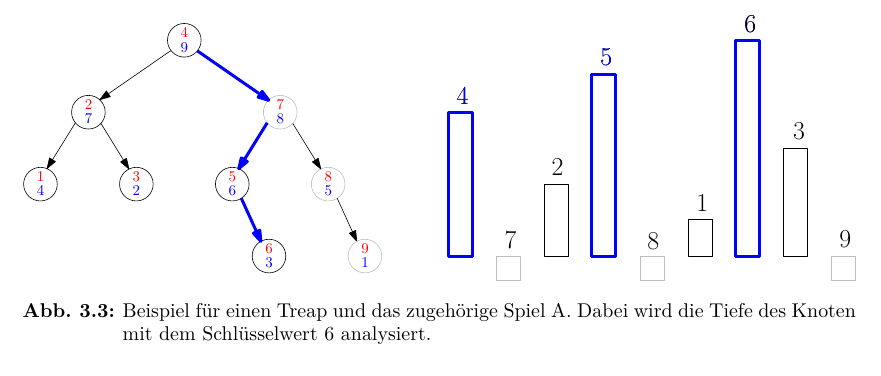
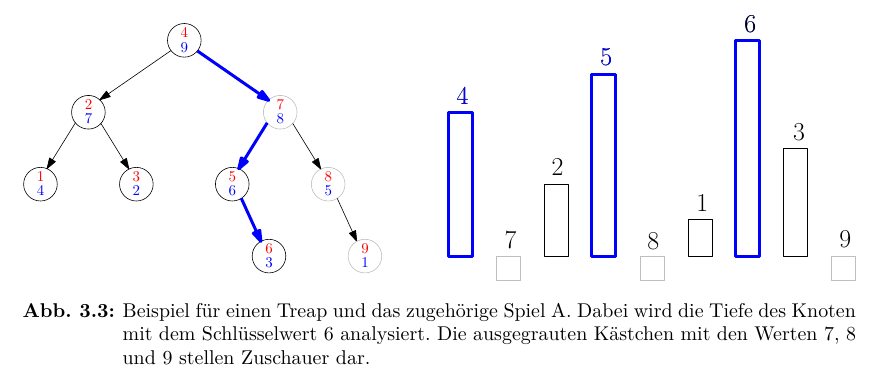
Before and after one commit to ADS-Seminar/Ausarbeitung, a LaTeX document (arbeit.tex): part of page 11 of 13, cut so that both start at the same text. Compiled offline with pdfLaTeX.

Commit message:
weitere Erläuterung zu {fig:proofgamea}

```diff
--- a/arbeit.tex
+++ b/arbeit.tex
@@ -346,12 +346,13 @@ Möchte man die Anzahl dieser Knoten zählen, spielt man im Prinzip Spiel A mit
 Damit ergibt sich ein erwartete Anzahl von $H_{\left|P\right|} = H_r$.
 Betrachtet man auch die Knoten entlang des Suchpfades aus $X_\geq$, so ergibt sich aus Symmetriegründen eine erwartete Tiefe von $H_r + H_{n-r+1} - 1 \in O(\log n)$ für den Knoten $x$.
 Eine Visualisierung der Korrespondenz von Treap und Spiel A findet man in Abbildung~\ref{fig:proofgamea}.
-% TODO: Bild einfügen
 \begin{figure}
-\centering
-\includegraphics[page=10,width=\textwidth]{img/Laufzeit_Beweis.pdf}
-\caption[Beispiel: Treap mit Spiel A]{Beispiel für einen Treap und das zugehörige Spiel A. Dabei wird die Tiefe des Knoten mit dem Schlüsselwert $6$ analysiert.}
-\label{fig:proofgamea}
+    \centering
+    \includegraphics[page=10,width=\textwidth]{img/Laufzeit_Beweis.pdf}
+    \caption[Beispiel: Treap mit Spiel A]{Beispiel für einen Treap und das zugehörige Spiel A.
+    Dabei wird die Tiefe des Knoten mit dem Schlüsselwert $6$ analysiert.
+    Die ausgegrauten Kästchen mit den Werten $7$, $8$ und $9$ stellen Zuschauer dar.}
+    \label{fig:proofgamea}
 \end{figure}
 Ähnlich kann man auch für die Anzahl der Rotationen argumentieren.
 Hierbei spielt man Spiel D mit $P = X_\leq \setminus \{x\}$, $T = \{x\}$ und $B = X \setminus X_\leq$, das den Erwartungswert $H_{r-1} + H_1 - H_r = 1 - 1/r$ hat.
```
